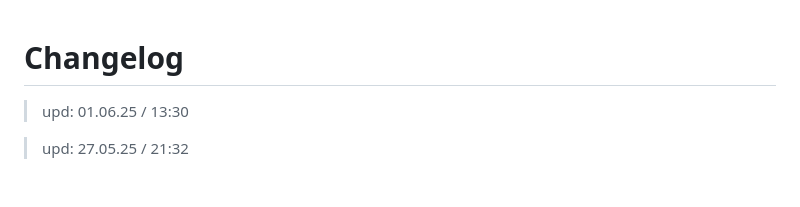
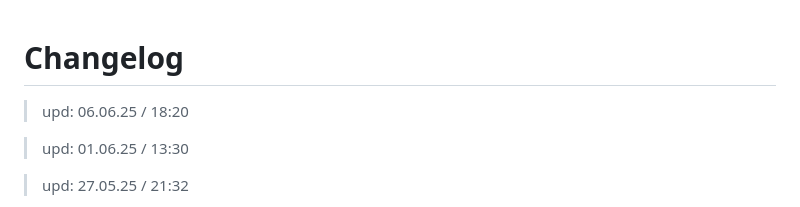
Before and after one commit to 6A7573743469736162656C/Ethereal_Reverie, a Markdown page: CHANGELOG.md, the part around the change. Drawn GitHub-style; blank space fills up the shorter version.

```diff
--- a/CHANGELOG.md
+++ b/CHANGELOG.md
@@ -1,4 +1,6 @@
 # Changelog
+
+> upd: 06.06.25 / 18:20
 
 > upd: 01.06.25 / 13:30
 
```
